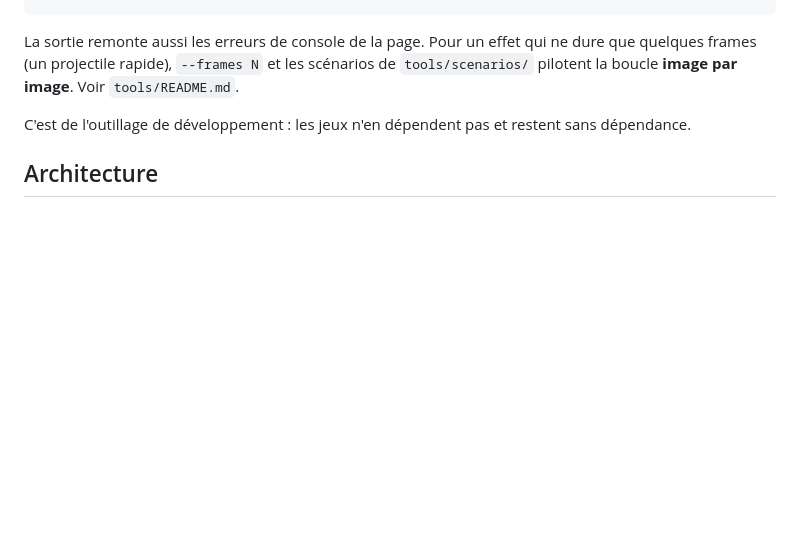
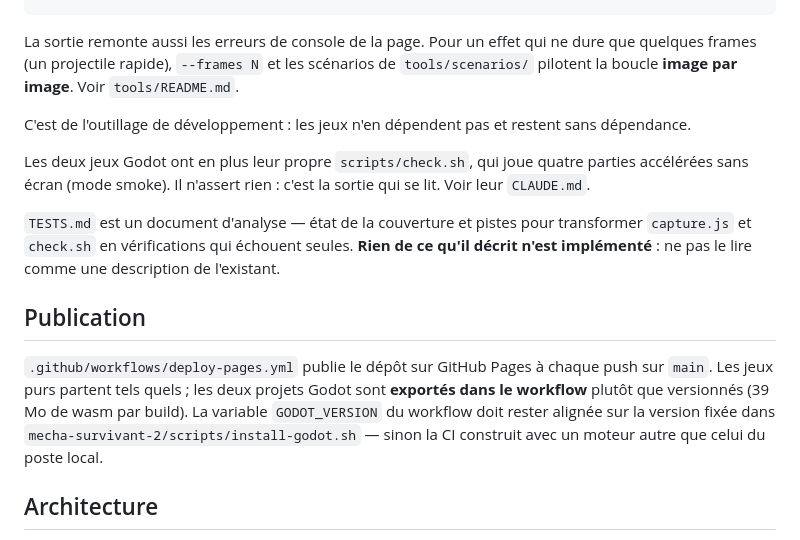
Before and after one commit to Gungagungi/games, a Markdown page: CLAUDE.md, the part around the change. Rendered like a GitHub page; blank space fills up the shorter version.

Commit message:
CLAUDE.md : documente la publication Pages, check.sh et le statut de TESTS.md (#8)
Claude-Session: https://claude.ai/code/session_01QR5LvAa977vdENosz9HqiD

Co-authored-by: Mystizeus <k5npbz4nfy@privaterelay.appleid.com>
Co-authored-by: Claude Opus 5 <noreply@anthropic.com>

```diff
--- a/CLAUDE.md
+++ b/CLAUDE.md
@@ -25,6 +25,23 @@ La sortie remonte aussi les erreurs de console de la page. Pour un effet qui ne
 
 C'est de l'outillage de développement : les jeux n'en dépendent pas et restent sans dépendance.
 
+Les deux jeux Godot ont en plus leur propre `scripts/check.sh`, qui joue quatre parties
+accélérées sans écran (mode smoke). Il n'assert rien : c'est la sortie qui se lit. Voir
+leur `CLAUDE.md`.
+
+`TESTS.md` est un document d'analyse — état de la couverture et pistes pour transformer
+`capture.js` et `check.sh` en vérifications qui échouent seules. **Rien de ce qu'il décrit
+n'est implémenté** : ne pas le lire comme une description de l'existant.
+
+## Publication
+
+`.github/workflows/deploy-pages.yml` publie le dépôt sur GitHub Pages à chaque push sur
+`main`. Les jeux purs partent tels quels ; les deux projets Godot sont **exportés dans le
+workflow** plutôt que versionnés (39 Mo de wasm par build). La variable `GODOT_VERSION` du
+workflow doit rester alignée sur la version fixée dans
+`mecha-survivant-2/scripts/install-godot.sh` — sinon la CI construit avec un moteur autre
+que celui du poste local.
+
 ## Architecture
 
 - Exception assumée : `mecha-survivant-2/` et `hells-survivant-2/` ne sont pas du HTML/JS pur mais des projets **Godot 4** exportés en WebAssembly. Ils ont une étape de build (`scripts/build.sh`), leur jeu jouable n'est pas versionné (la CI le construit), et ils ne s'ouvrent pas en `file://` — voir leur `CLAUDE.md`. Ce sont les deux seuls jeux du dépôt dans ce cas ; ils partagent la même version de Godot, installée par `mecha-survivant-2/scripts/install-godot.sh`.
```
